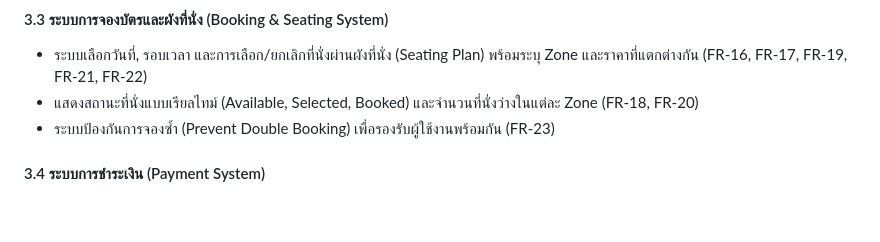
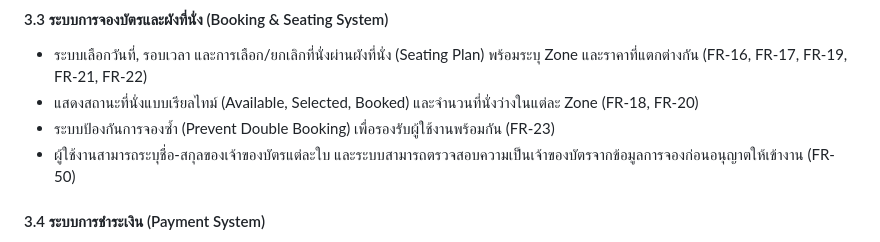
Before and after one commit to iamrealikea/placeholder, a Markdown page: TOR.md, the part around the change. Rendered like a GitHub page; blank space fills up the shorter version.

```diff
--- a/TOR.md
+++ b/TOR.md
@@ -26,6 +26,7 @@
 * ระบบเลือกวันที่, รอบเวลา และการเลือก/ยกเลิกที่นั่งผ่านผังที่นั่ง (Seating Plan) พร้อมระบุ Zone และราคาที่แตกต่างกัน (FR-16, FR-17, FR-19, FR-21, FR-22)
 * แสดงสถานะที่นั่งแบบเรียลไทม์ (Available, Selected, Booked) และจำนวนที่นั่งว่างในแต่ละ Zone (FR-18, FR-20)
 * ระบบป้องกันการจองซ้ำ (Prevent Double Booking) เพื่อรองรับผู้ใช้งานพร้อมกัน (FR-23)
+* ผู้ใช้งานสามารถระบุชื่อ-สกุลของเจ้าของบัตรแต่ละใบ และระบบสามารถตรวจสอบความเป็นเจ้าของบัตรจากข้อมูลการจองก่อนอนุญาตให้เข้างาน (FR-50)
 
 #### 3.4 ระบบการชำระเงิน (Payment System)
 * สรุปรายการจอง (Booking Summary) แสดงข้อมูลผู้ใช้, อีเวนต์, ที่นั่ง, ราคา, ค่าธรรมเนียม และยอดรวม (FR-24)
```
Also changed, not shown: README.md (+1 -0 lines).
